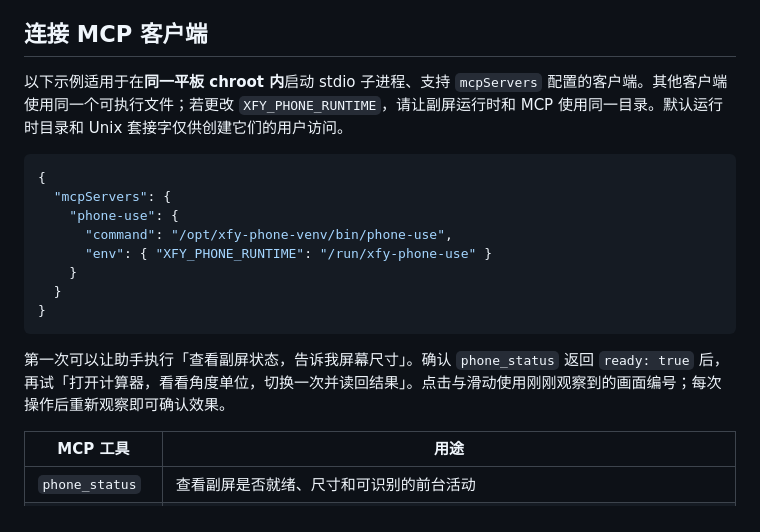
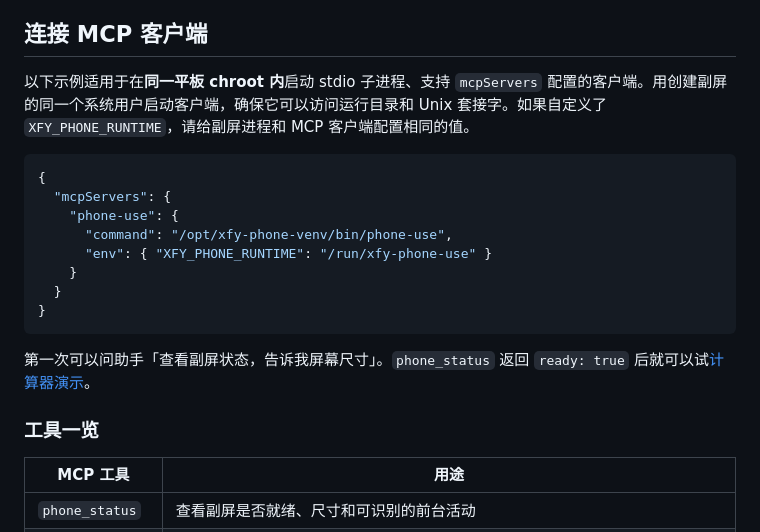
Before and after one commit to ShuangjieGao/phone-use, a Markdown page: README.md, the part around one of its changes. Drawn GitHub-style.

````diff
--- a/README.md
+++ b/README.md
@@ -53,7 +76,7 @@ python3 -m venv /opt/xfy-phone-venv
 
 ## 连接 MCP 客户端
 
-以下示例适用于在**同一平板 chroot 内**启动 stdio 子进程、支持 `mcpServers` 配置的客户端。其他客户端使用同一个可执行文件；若更改 `XFY_PHONE_RUNTIME`，请让副屏运行时和 MCP 使用同一目录。默认运行时目录和 Unix 套接字仅供创建它们的用户访问。
+以下示例适用于在**同一平板 chroot 内**启动 stdio 子进程、支持 `mcpServers` 配置的客户端。用创建副屏的同一个系统用户启动客户端，确保它可以访问运行目录和 Unix 套接字。如果自定义了 `XFY_PHONE_RUNTIME`，请给副屏进程和 MCP 客户端配置相同的值。
 
 ```json
 {
@@ -66,7 +89,9 @@ python3 -m venv /opt/xfy-phone-venv
 }
 ```
 
-第一次可以让助手执行「查看副屏状态，告诉我屏幕尺寸」。确认 `phone_status` 返回 `ready: true` 后，再试「打开计算器，看看角度单位，切换一次并读回结果」。点击与滑动使用刚刚观察到的画面编号；每次操作后重新观察即可确认效果。
+第一次可以问助手「查看副屏状态，告诉我屏幕尺寸」。`phone_status` 返回 `ready: true` 后就可以试[计算器演示](#计算器演示)。
+
+### 工具一览
 
 | MCP 工具 | 用途 |
 | --- | --- |
````
Also changed, not shown: other parts of README.md (+42 -8 lines), README.en.md (added, +112 -0 lines), docs/images/phone-use-card.png (added), 4 other files.
